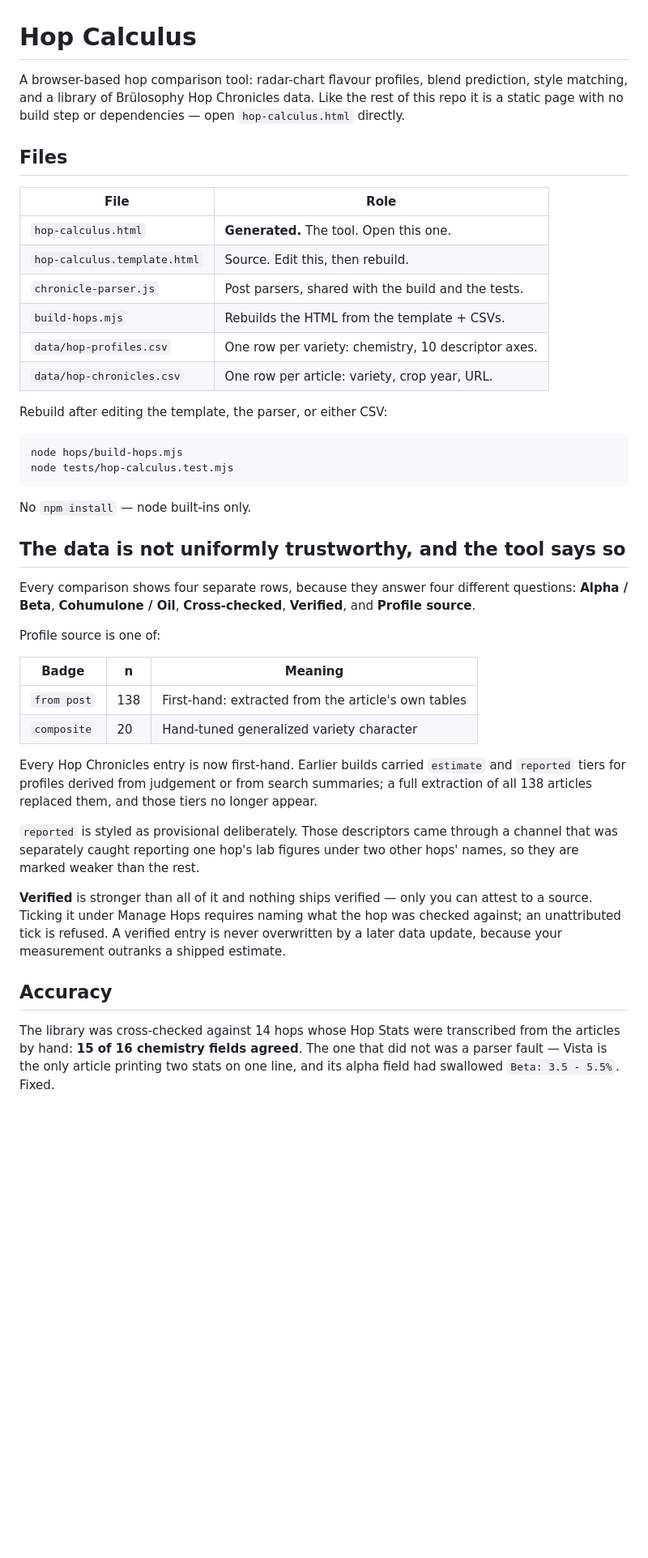
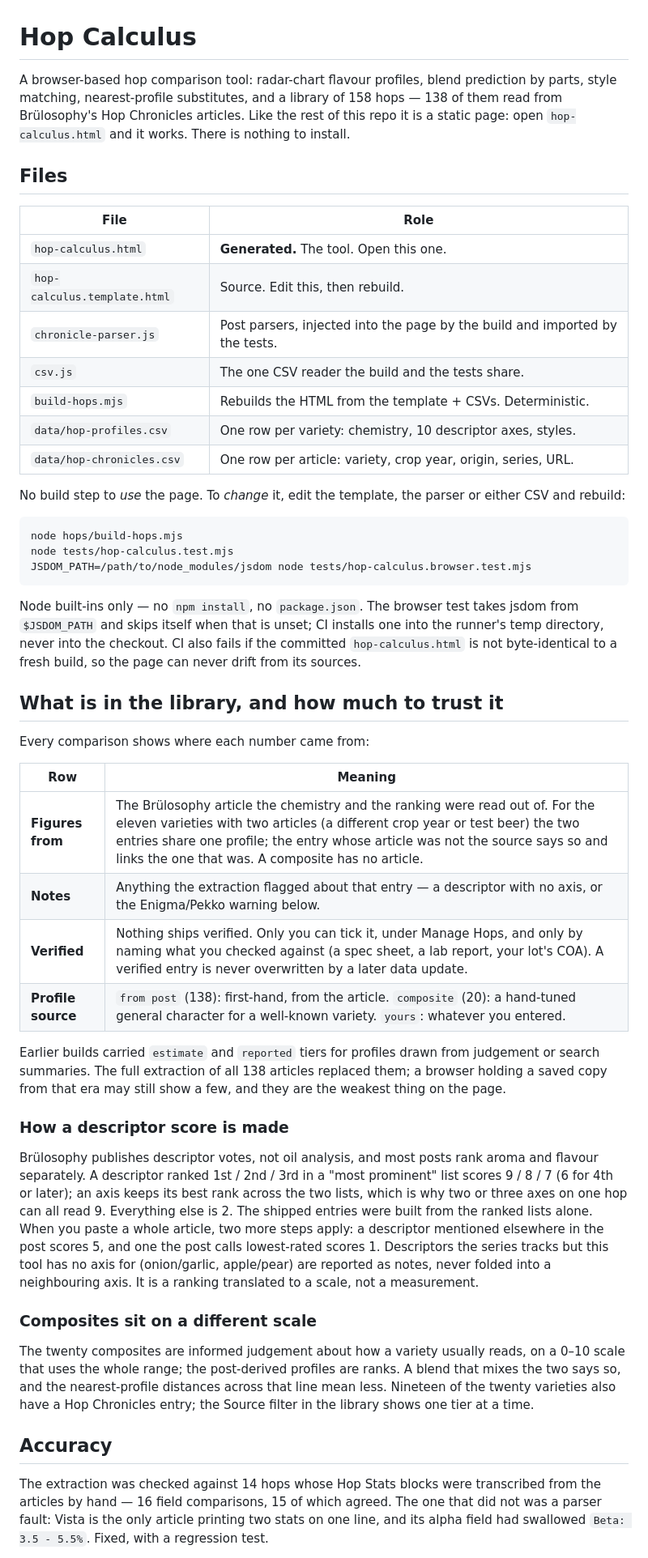
Before and after one commit to gracianymiranda-gif/gracos-water-lab, a Markdown page: hops/README.md, the part around one of its changes. Shown at 81% size. Drawn GitHub-style; blank space fills up the shorter version.

Commit message:
Bring both READMEs in line with the page
hops/README.md still explained the "reported" tier's styling at length
though nothing ships in that tier, said the hop tool has "no build step"
while its page is generated, described a Cross-checked row that no longer
exists, and gave an accuracy figure ("14 hops ... 15 of 16 fields") that
did not add up as written. It now describes the rows the table actually
shows (Figures from, Notes, Verified, Profile source), the scale the
shipped scores are on and why several axes can read 9, the composites'
different scale, the shared profiles for the eleven two-article
varieties, the paste flow as it works today, how to add rows, and both
test suites. The root README's Hop Calculus paragraph and its test line
say the same in brief.

Co-Authored-By: Claude Fable 5.1 <noreply@anthropic.com>
Claude-Session: https://claude.ai/code/session_01Gke7FhxUThc6sAkjxWeRg7

````diff
--- a/hops/README.md
+++ b/hops/README.md
@@ -1,9 +1,10 @@
 # Hop Calculus
 
 A browser-based hop comparison tool: radar-chart flavour profiles, blend
-prediction, style matching, and a library of Brülosophy Hop Chronicles data.
-Like the rest of this repo it is a static page with no build step or
-dependencies — open `hop-calculus.html` directly.
+prediction by parts, style matching, nearest-profile substitutes, and a
+library of 158 hops — 138 of them read from Brülosophy's Hop Chronicles
+articles. Like the rest of this repo it is a static page: open
+`hop-calculus.html` and it works. There is nothing to install.
 
 ## Files
 
@@ -11,53 +12,71 @@ dependencies — open `hop-calculus.html` directly.
 | --- | --- |
 | `hop-calculus.html` | **Generated.** The tool. Open this one. |
 | `hop-calculus.template.html` | Source. Edit this, then rebuild. |
-| `chronicle-parser.js` | Post parsers, shared with the build and the tests. |
-| `build-hops.mjs` | Rebuilds the HTML from the template + CSVs. |
-| `data/hop-profiles.csv` | One row per variety: chemistry, 10 descriptor axes. |
-| `data/hop-chronicles.csv` | One row per article: variety, crop year, URL. |
+| `chronicle-parser.js` | Post parsers, injected into the page by the build and imported by the tests. |
+| `csv.js` | The one CSV reader the build and the tests share. |
+| `build-hops.mjs` | Rebuilds the HTML from the template + CSVs. Deterministic. |
+| `data/hop-profiles.csv` | One row per variety: chemistry, 10 descriptor axes, styles. |
+| `data/hop-chronicles.csv` | One row per article: variety, crop year, origin, series, URL. |
 
-Rebuild after editing the template, the parser, or either CSV:
+No build step to *use* the page. To *change* it, edit the template, the parser
+or either CSV and rebuild:
 
 ```
 node hops/build-hops.mjs
 node tests/hop-calculus.test.mjs
+JSDOM_PATH=/path/to/node_modules/jsdom node tests/hop-calculus.browser.test.mjs
 ```
 
-No `npm install` — node built-ins only.
+Node built-ins only — no `npm install`, no `package.json`. The browser test
+takes jsdom from `$JSDOM_PATH` and skips itself when that is unset; CI
+installs one into the runner's temp directory, never into the checkout.
+CI also fails if the committed `hop-calculus.html` is not byte-identical to a
+fresh build, so the page can never drift from its sources.
 
-## The data is not uniformly trustworthy, and the tool says so
+## What is in the library, and how much to trust it
 
-Every comparison shows four separate rows, because they answer four different
-questions: **Alpha / Beta**, **Cohumulone / Oil**, **Cross-checked**,
-**Verified**, and **Profile source**.
+Every comparison shows where each number came from:
 
-Profile source is one of:
+| Row | Meaning |
+| --- | --- |
+| **Figures from** | The Brülosophy article the chemistry and the ranking were read out of. For the eleven varieties with two articles (a different crop year or test beer) the two entries share one profile; the entry whose article was not the source says so and links the one that was. A composite has no article. |
+| **Notes** | Anything the extraction flagged about that entry — a descriptor with no axis, or the Enigma/Pekko warning below. |
+| **Verified** | Nothing ships verified. Only you can tick it, under Manage Hops, and only by naming what you checked against (a spec sheet, a lab report, your lot's COA). A verified entry is never overwritten by a later data update. |
+| **Profile source** | `from post` (138): first-hand, from the article. `composite` (20): a hand-tuned general character for a well-known variety. `yours`: whatever you entered. |
 
-| Badge | n | Meaning |
-| --- | --- | --- |
-| `from post` | 138 | First-hand: extracted from the article's own tables |
-| `composite` | 20 | Hand-tuned generalized variety character |
+Earlier builds carried `estimate` and `reported` tiers for profiles drawn from
+judgement or search summaries. The full extraction of all 138 articles replaced
+them; a browser holding a saved copy from that era may still show a few, and
+they are the weakest thing on the page.
 
-Every Hop Chronicles entry is now first-hand. Earlier builds carried `estimate`
-and `reported` tiers for profiles derived from judgement or from search
-summaries; a full extraction of all 138 articles replaced them, and those tiers
-no longer appear.
+### How a descriptor score is made
 
-`reported` is styled as provisional deliberately. Those descriptors came
-through a channel that was separately caught reporting one hop's lab figures
-under two other hops' names, so they are marked weaker than the rest.
+Brülosophy publishes descriptor votes, not oil analysis, and most posts rank
+aroma and flavour separately. A descriptor ranked 1st / 2nd / 3rd in a
+"most prominent" list scores 9 / 8 / 7 (6 for 4th or later); an axis keeps
+its best rank across the two lists, which is why two or three axes on one hop
+can all read 9. Everything else is 2. The shipped entries were built from the
+ranked lists alone. When you paste a whole article, two more steps apply: a
+descriptor mentioned elsewhere in the post scores 5, and one the post calls
+lowest-rated scores 1. Descriptors the series tracks but this tool has no axis
+for (onion/garlic, apple/pear) are reported as notes, never folded into a
+neighbouring axis. It is a ranking translated to a scale, not a measurement.
 
-**Verified** is stronger than all of it and nothing ships verified — only you
-can attest to a source. Ticking it under Manage Hops requires naming what the
-hop was checked against; an unattributed tick is refused. A verified entry is
-never overwritten by a later data update, because your measurement outranks a
-shipped estimate.
+### Composites sit on a different scale
+
+The twenty composites are informed judgement about how a variety usually
+reads, on a 0–10 scale that uses the whole range; the post-derived profiles
+are ranks. A blend that mixes the two says so, and the nearest-profile
+distances across that line mean less. Nineteen of the twenty varieties also
+have a Hop Chronicles entry; the Source filter in the library shows one tier
+at a time.
 
 ## Accuracy
 
-The library was cross-checked against 14 hops whose Hop Stats were transcribed
-from the articles by hand: **15 of 16 chemistry fields agreed**. The one that
-did not was a parser fault — Vista is the only article printing two stats on one
-line, and its alpha field had swallowed `Beta: 3.5 - 5.5%`. Fixed.
+The extraction was checked against 14 hops whose Hop Stats blocks were
+transcribed from the articles by hand — 16 field comparisons, 15 of which
+agreed. The one that did not was a parser fault: Vista is the only article
+printing two stats on one line, and its alpha field had swallowed
+`Beta: 3.5 - 5.5%`. Fixed, with a regression test.
 
 An earlier pass reconciled alpha and beta against a second hop database (363
````
Also changed, not shown: other parts of hops/README.md (+25 -14 lines), README.md (+8 -5 lines).
